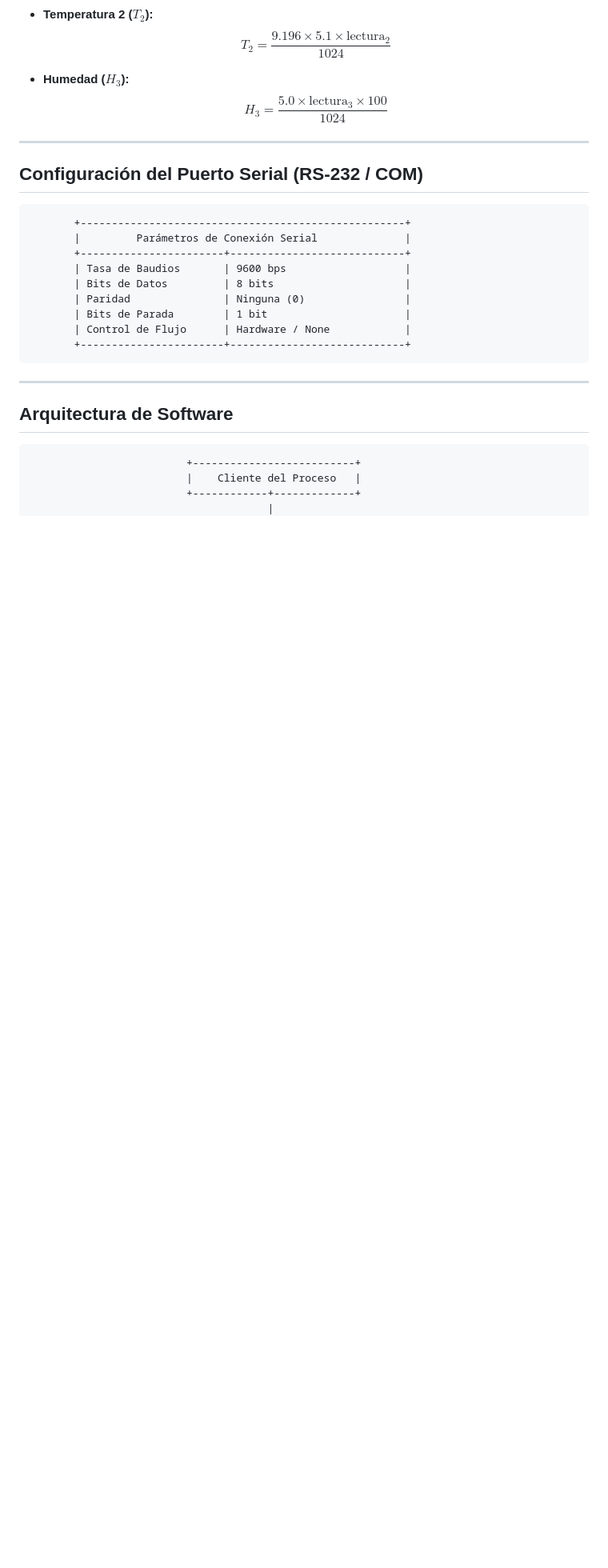
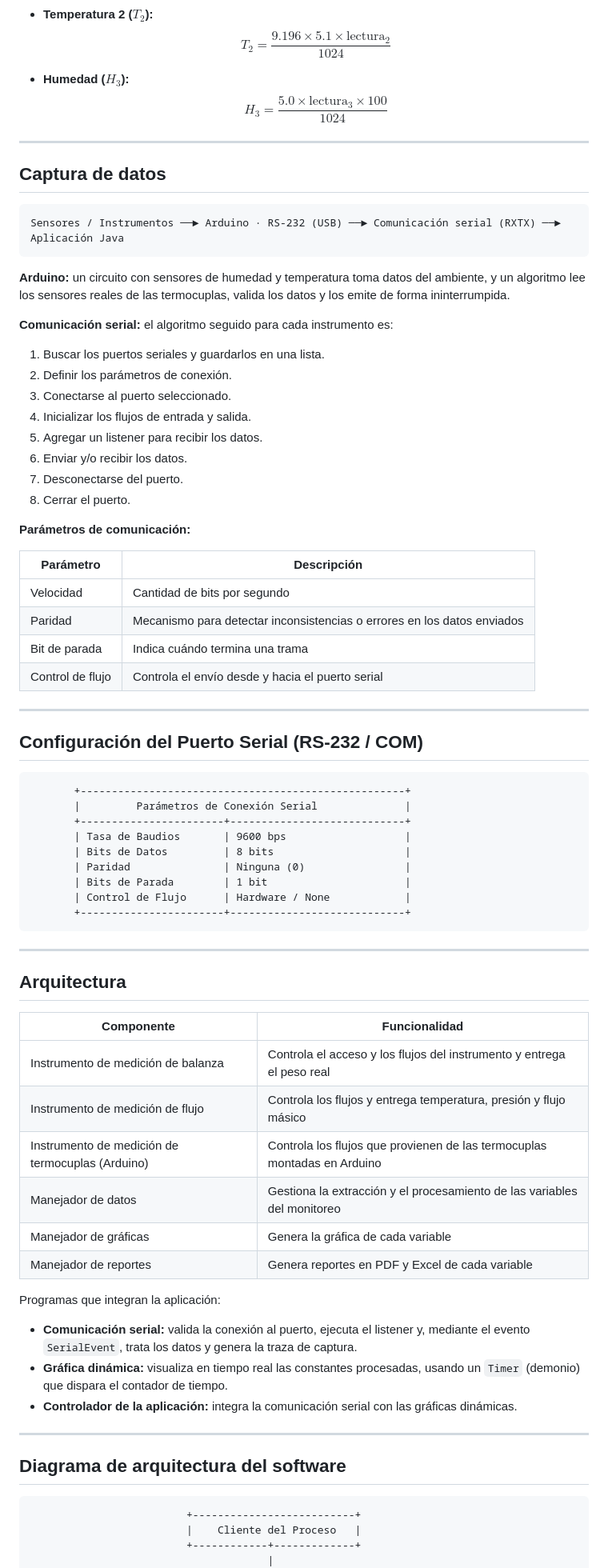
Before and after one commit to daamayaaa/MonitorVisualInstrumentosElectronicos, a Markdown page: README.md, the part around one of its changes. Shown at 80% size. Rendered like a GitHub page; blank space fills up the shorter version.

````diff
--- a/README.md
+++ b/README.md
@@ -63,6 +94,37 @@ Para garantizar la precisión de los datos analógicos leídos, se aplican las s
 
 ---
 
+## Captura de datos
+
+```
+Sensores / Instrumentos ──► Arduino · RS-232 (USB) ──► Comunicación serial (RXTX) ──► Aplicación Java
+```
+
+**Arduino:** un circuito con sensores de humedad y temperatura toma datos del ambiente, y un algoritmo lee los sensores reales de las termocuplas, valida los datos y los emite de forma ininterrumpida.
+
+**Comunicación serial:** el algoritmo seguido para cada instrumento es:
+
+1. Buscar los puertos seriales y guardarlos en una lista.
+2. Definir los parámetros de conexión.
+3. Conectarse al puerto seleccionado.
+4. Inicializar los flujos de entrada y salida.
+5. Agregar un listener para recibir los datos.
+6. Enviar y/o recibir los datos.
+7. Desconectarse del puerto.
+8. Cerrar el puerto.
+
+**Parámetros de comunicación:**
+
+| Parámetro | Descripción |
+| --- | --- |
+| Velocidad | Cantidad de bits por segundo |
+| Paridad | Mecanismo para detectar inconsistencias o errores en los datos enviados |
+| Bit de parada | Indica cuándo termina una trama |
+| Control de flujo | Controla el envío desde y hacia el puerto serial |
+
+---
+
+
 ## Configuración del Puerto Serial (RS-232 / COM)
 
 ```
@@ -77,9 +139,29 @@ Para garantizar la precisión de los datos analógicos leídos, se aplican las s
        +-----------------------+----------------------------+
 ```
 
+
 ---
 
-## Arquitectura de Software
+## Arquitectura
+
+| Componente | Funcionalidad |
+| --- | --- |
+| Instrumento de medición de balanza | Controla el acceso y los flujos del instrumento y entrega el peso real |
+| Instrumento de medición de flujo | Controla los flujos y entrega temperatura, presión y flujo másico |
+| Instrumento de medición de termocuplas (Arduino) | Controla los flujos que provienen de las termocuplas montadas en Arduino |
+| Manejador de datos | Gestiona la extracción y el procesamiento de las variables del monitoreo |
+| Manejador de gráficas | Genera la gráfica de cada variable |
+| Manejador de reportes | Genera reportes en PDF y Excel de cada variable |
+
+Programas que integran la aplicación:
+
+- **Comunicación serial:** valida la conexión al puerto, ejecuta el listener y, mediante el evento `SerialEvent`, trata los datos y genera la traza de captura.
+- **Gráfica dinámica:** visualiza en tiempo real las constantes procesadas, usando un `Timer` (demonio) que dispara el contador de tiempo.
+- **Controlador de la aplicación:** integra la comunicación serial con las gráficas dinámicas.
+
+---
+
+## Diagrama de arquitectura del software
 
 ```
                          +--------------------------+
````
Also changed, not shown: other parts of README.md (+60 -4 lines).
